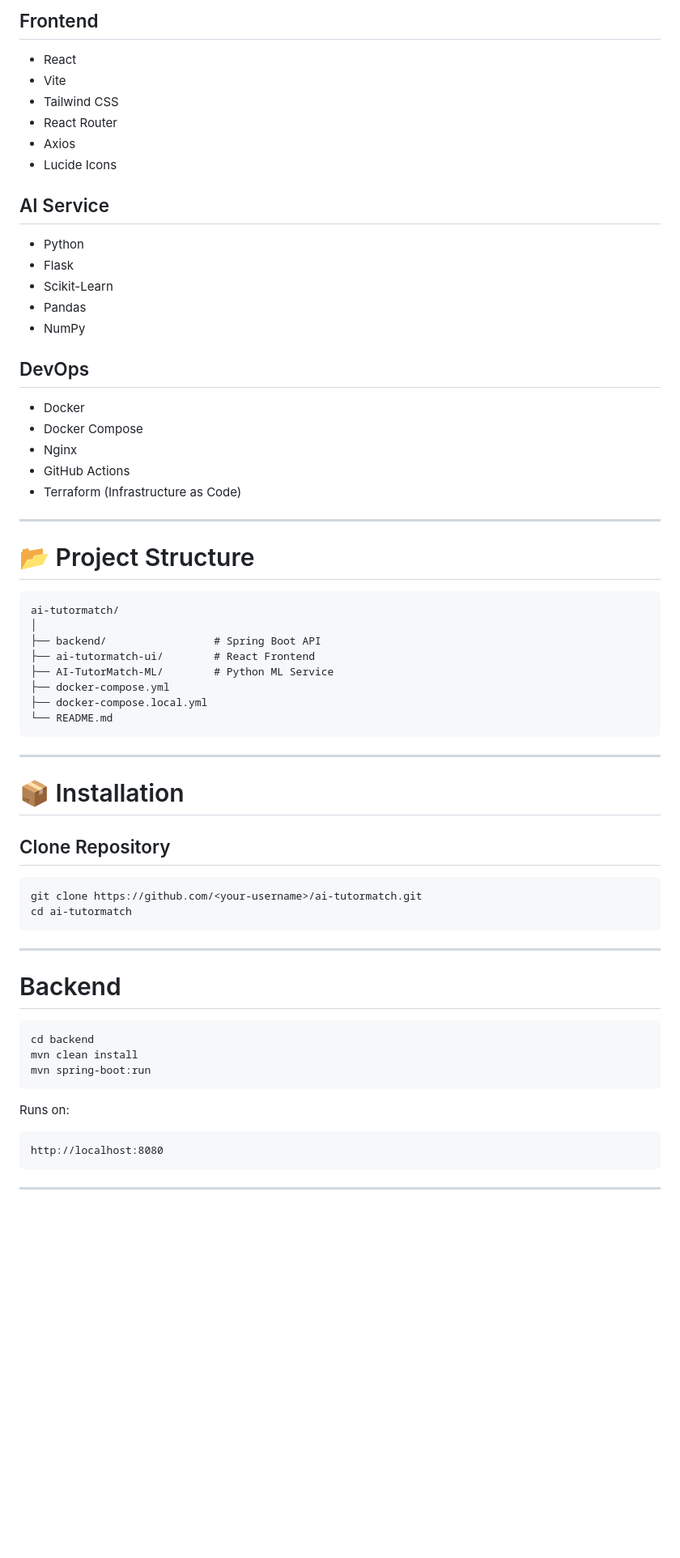
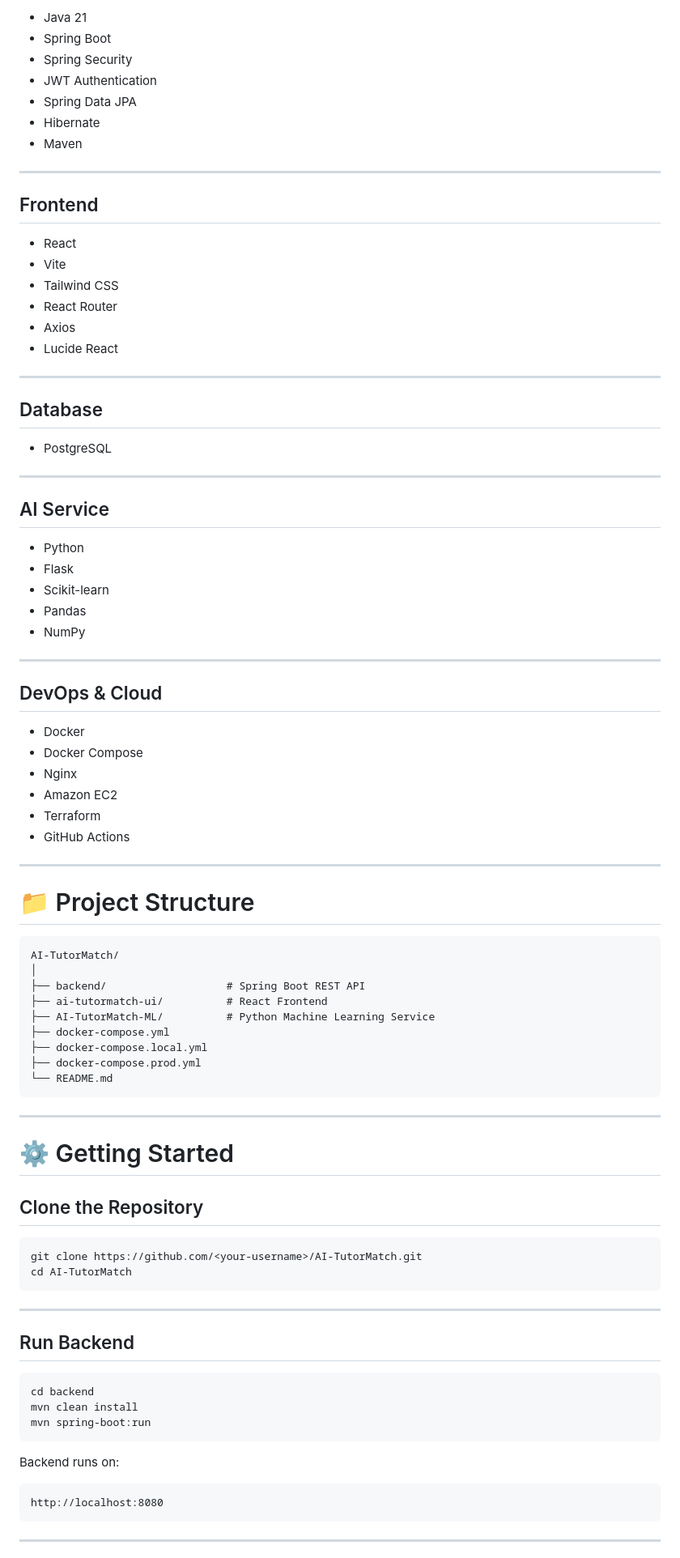
Before and after one commit to Boikanyo-Mohlamonyane/tutormatch-ai, a Markdown page: README.md, the part around one of its changes. Shown at 81% size. GitHub-like rendering; blank space fills up the shorter version.

````diff
--- a/README.md
+++ b/README.md
@@ -54,55 +76,80 @@ AI-TutorMatch is a full-stack intelligent tutor recommendation system that conne
 
-## Frontend
-- React
-- Vite
-- Tailwind CSS
-- React Router
-- Axios
-- Lucide Icons
-
-## AI Service
-- Python
-- Flask
-- Scikit-Learn
-- Pandas
-- NumPy
-
-## DevOps
-- Docker
-- Docker Compose
-- Nginx
-- GitHub Actions
-- Terraform (Infrastructure as Code)
+* Java 21
+* Spring Boot
+* Spring Security
+* JWT Authentication
+* Spring Data JPA
+* Hibernate
+* Maven
 
 ---
 
-# 📂 Project Structure
+## Frontend
 
-```
-ai-tutormatch/
+* React
+* Vite
+* Tailwind CSS
+* React Router
+* Axios
+* Lucide React
+
+---
+
+## Database
+
+* PostgreSQL
+
+---
+
+## AI Service
+
+* Python
+* Flask
+* Scikit-learn
+* Pandas
+* NumPy
+
+---
+
+## DevOps & Cloud
+
+* Docker
+* Docker Compose
+* Nginx
+* Amazon EC2
+* Terraform
+* GitHub Actions
+
+---
+
+# 📁 Project Structure
+
+```text
+AI-TutorMatch/
 │
-├── backend/                 # Spring Boot API
-├── ai-tutormatch-ui/        # React Frontend
-├── AI-TutorMatch-ML/        # Python ML Service
+├── backend/                   # Spring Boot REST API
+├── ai-tutormatch-ui/          # React Frontend
+├── AI-TutorMatch-ML/          # Python Machine Learning Service
 ├── docker-compose.yml
 ├── docker-compose.local.yml
+├── docker-compose.prod.yml
 └── README.md
 ```
 
 ---
 
-# 📦 Installation
+# ⚙️ Getting Started
 
-## Clone Repository
+## Clone the Repository
 
 ```bash
-git clone https://github.com/<your-username>/ai-tutormatch.git
-cd ai-tutormatch
+git clone https://github.com/<your-username>/AI-TutorMatch.git
+cd AI-TutorMatch
 ```
 
 ---
 
-# Backend
+## Run Backend
 
 ```bash
 cd backend
@@ -110,7 +157,7 @@ mvn clean install
 mvn spring-boot:run
 ```
 
-Runs on:
+Backend runs on:
 
 ```
 http://localhost:8080
````
Also changed, not shown: other parts of README.md (+129 -107 lines).
